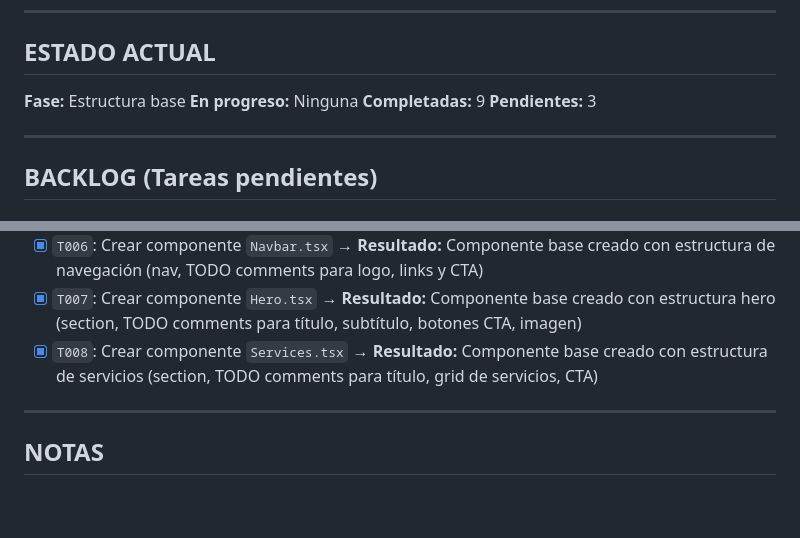
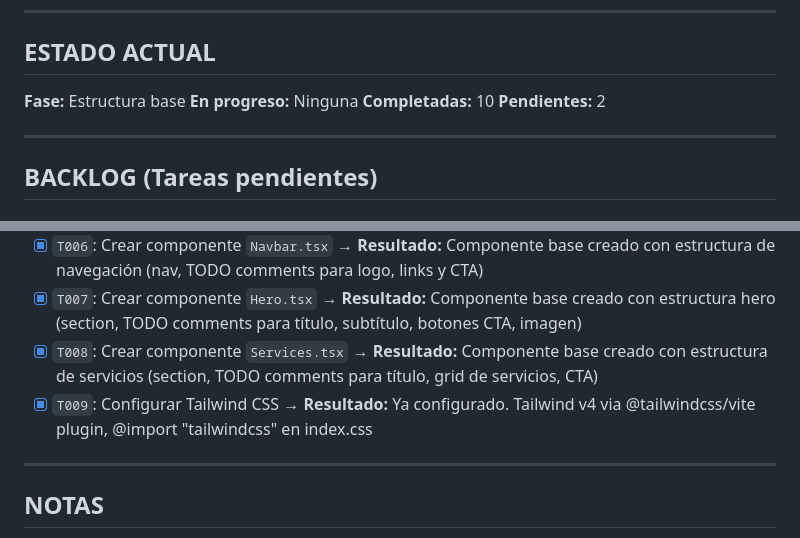
Before and after one commit to SebastianMoralesDuque/solutionaltech-openclaw, a Markdown page: TASKS.md, 2 parts joined by grey strips. Drawn GitHub-style; blank space fills up the shorter version.

Commit message:
feat: completar T009 - verificar configuración Tailwind CSS (ya configurado)

```diff
--- a/TASKS.md
+++ b/TASKS.md
@@ -11,8 +11,8 @@
 ## ESTADO ACTUAL
 **Fase:** Estructura base
 **En progreso:** Ninguna
-**Completadas:** 9
-**Pendientes:** 3
+**Completadas:** 10
+**Pendientes:** 2
 
 ---
 
@@ -73,6 +73,7 @@
 - [x] `T006`: Crear componente `Navbar.tsx` → **Resultado:** Componente base creado con estructura de navegación (nav, TODO comments para logo, links y CTA)
 - [x] `T007`: Crear componente `Hero.tsx` → **Resultado:** Componente base creado con estructura hero (section, TODO comments para título, subtítulo, botones CTA, imagen)
 - [x] `T008`: Crear componente `Services.tsx` → **Resultado:** Componente base creado con estructura de servicios (section, TODO comments para título, grid de servicios, CTA)
+- [x] `T009`: Configurar Tailwind CSS → **Resultado:** Ya configurado. Tailwind v4 via @tailwindcss/vite plugin, @import "tailwindcss" en index.css
 
 ---
 
```
Also changed, not shown: other parts of TASKS.md (+1 -1 lines).
